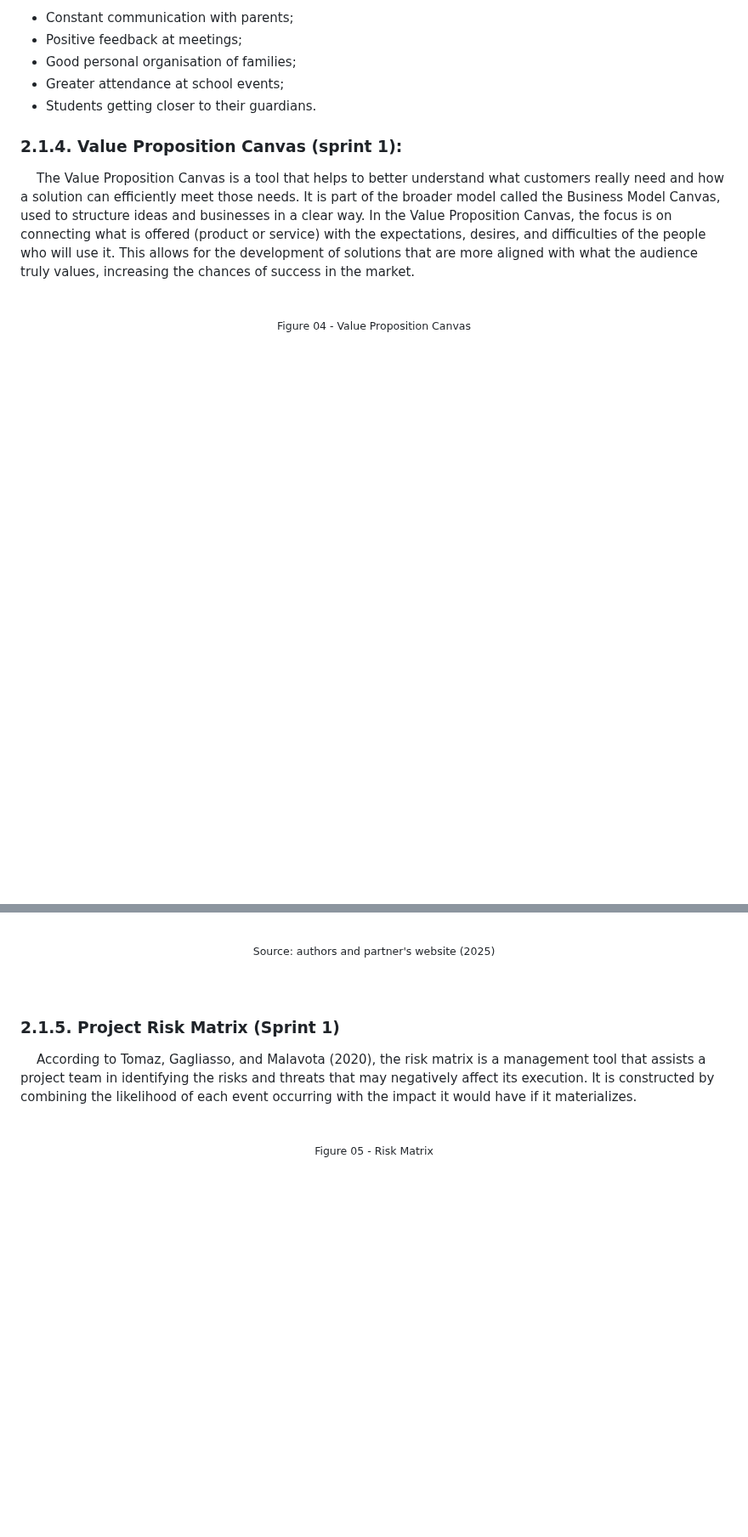
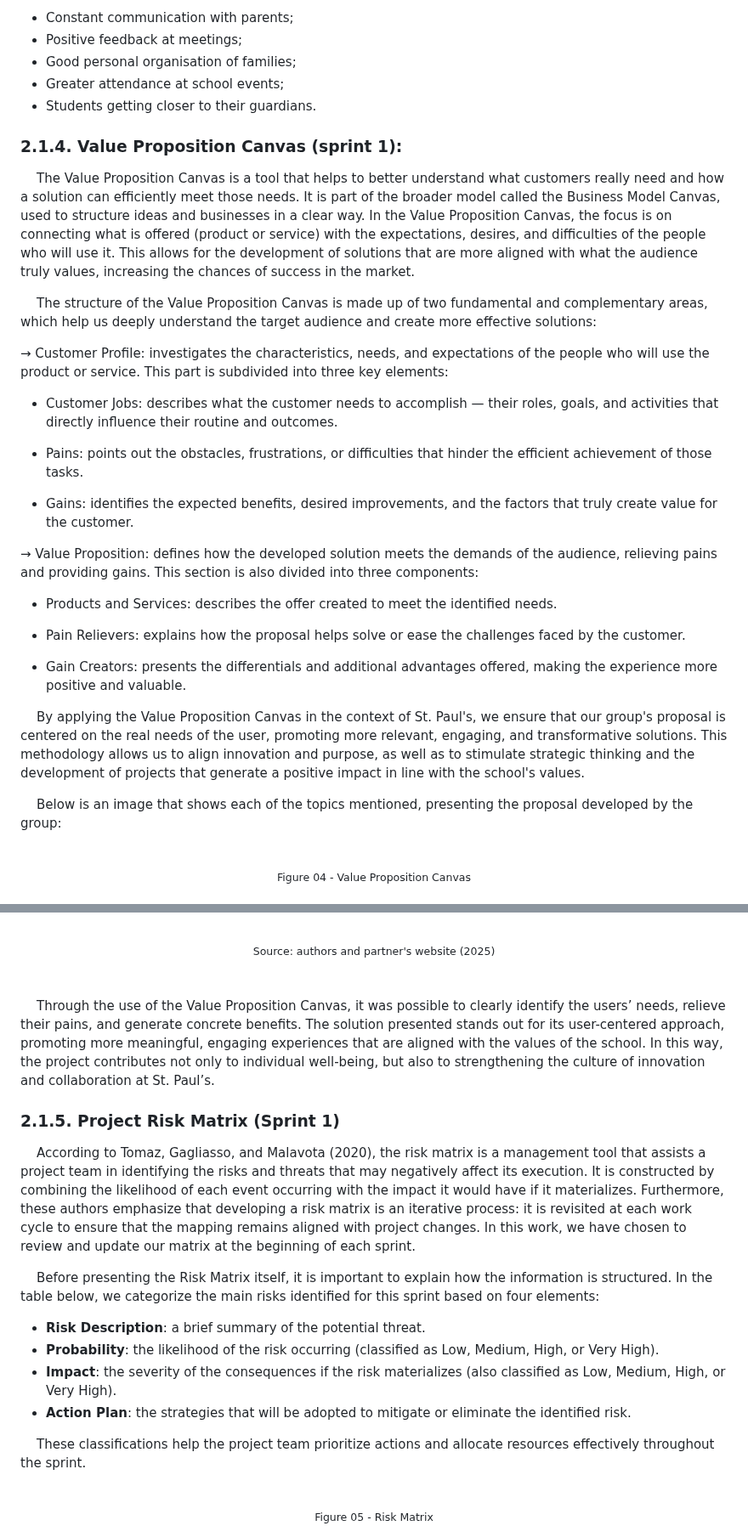
Before and after one commit to jjalmeidadev/diana, a Markdown page: documents/wad.md, 2 parts joined by grey strips. Shown at 85% size. Drawn GitHub-style; blank space fills up the shorter version.

Commit message:
FIX: adds information missed while merging

```diff
--- a/documents/wad.md
+++ b/documents/wad.md
@@ -188,6 +188,28 @@
 
 &nbsp;&nbsp;&nbsp;&nbsp;The Value Proposition Canvas is a tool that helps to better understand what customers really need and how a solution can efficiently meet those needs. It is part of the broader model called the Business Model Canvas, used to structure ideas and businesses in a clear way. In the Value Proposition Canvas, the focus is on connecting what is offered (product or service) with the expectations, desires, and difficulties of the people who will use it. This allows for the development of solutions that are more aligned with what the audience truly values, increasing the chances of success in the market.
 
+&nbsp;&nbsp;&nbsp;&nbsp;The structure of the Value Proposition Canvas is made up of two fundamental and complementary areas, which help us deeply understand the target audience and create more effective solutions:
+
+→ Customer Profile: investigates the characteristics, needs, and expectations of the people who will use the product or service. This part is subdivided into three key elements:
+
+- Customer Jobs: describes what the customer needs to accomplish — their roles, goals, and activities that directly influence their routine and outcomes.
+
+- Pains: points out the obstacles, frustrations, or difficulties that hinder the efficient achievement of those tasks.
+
+- Gains: identifies the expected benefits, desired improvements, and the factors that truly create value for the customer.
+
+→ Value Proposition: defines how the developed solution meets the demands of the audience, relieving pains and providing gains. This section is also divided into three components:
+
+- Products and Services: describes the offer created to meet the identified needs.
+
+- Pain Relievers: explains how the proposal helps solve or ease the challenges faced by the customer.
+
+- Gain Creators: presents the differentials and additional advantages offered, making the experience more positive and valuable.
+
+&nbsp;&nbsp;&nbsp;&nbsp;By applying the Value Proposition Canvas in the context of St. Paul's, we ensure that our group's proposal is centered on the real needs of the user, promoting more relevant, engaging, and transformative solutions. This methodology allows us to align innovation and purpose, as well as to stimulate strategic thinking and the development of projects that generate a positive impact in line with the school's values.
+
+&nbsp;&nbsp;&nbsp;&nbsp;Below is an image that shows each of the topics mentioned, presenting the proposal developed by the group:
+
 <br>
 
 <div align="center">
@@ -206,9 +228,19 @@
 
 <br>
 
+&nbsp;&nbsp;&nbsp;&nbsp;Through the use of the Value Proposition Canvas, it was possible to clearly identify the users’ needs, relieve their pains, and generate concrete benefits. The solution presented stands out for its user-centered approach, promoting more meaningful, engaging experiences that are aligned with the values of the school. In this way, the project contributes not only to individual well-being, but also to strengthening the culture of innovation and collaboration at St. Paul’s.
+
 ### 2.1.5. Project Risk Matrix (Sprint 1)
 
-&nbsp;&nbsp;&nbsp;&nbsp;According to Tomaz, Gagliasso, and Malavota (2020), the risk matrix is a management tool that assists a project team in identifying the risks and threats that may negatively affect its execution. It is constructed by combining the likelihood of each event occurring with the impact it would have if it materializes.
+&nbsp;&nbsp;&nbsp;&nbsp;According to Tomaz, Gagliasso, and Malavota (2020), the risk matrix is a management tool that assists a project team in identifying the risks and threats that may negatively affect its execution. It is constructed by combining the likelihood of each event occurring with the impact it would have if it materializes. Furthermore, these authors emphasize that developing a risk matrix is an iterative process: it is revisited at each work cycle to ensure that the mapping remains aligned with project changes. In this work, we have chosen to review and update our matrix at the beginning of each sprint.
+
+&nbsp;&nbsp;&nbsp;&nbsp;Before presenting the Risk Matrix itself, it is important to explain how the information is structured. In the table below, we categorize the main risks identified for this sprint based on four elements:
+- **Risk Description**: a brief summary of the potential threat.
+- **Probability**: the likelihood of the risk occurring (classified as Low, Medium, High, or Very High).
+- **Impact**: the severity of the consequences if the risk materializes (also classified as Low, Medium, High, or Very High).
+- **Action Plan**: the strategies that will be adopted to mitigate or eliminate the identified risk.
+
+&nbsp;&nbsp;&nbsp;&nbsp;These classifications help the project team prioritize actions and allocate resources effectively throughout the sprint.
 
 <br>
 
```
Also changed, not shown: other parts of documents/wad.md (+8 -0 lines).
